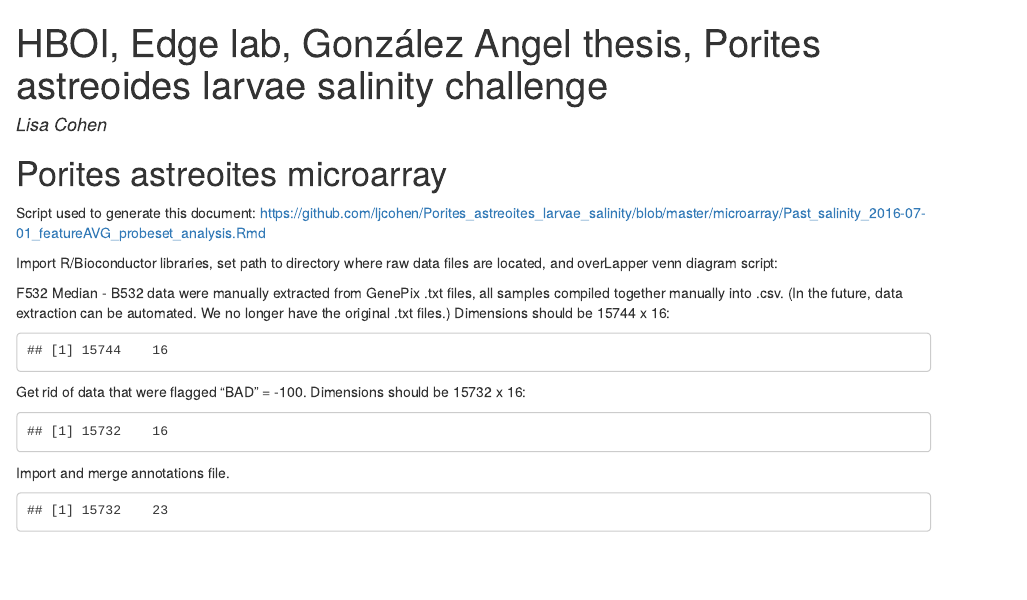
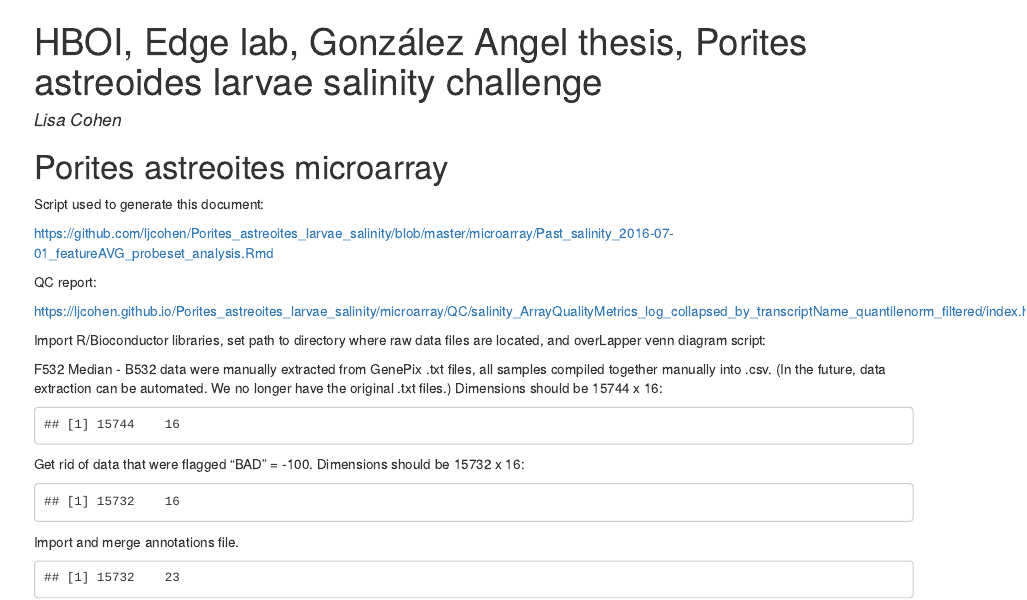
Before and after one commit to johnsolk/Porites_astreoites_larvae_salinity, an R Markdown document (microarray/Past_salinity_2016-07-01_featureAVG_probeset_analysis.Rmd): the page in a window 1100 px wide, from its top. The pictures show the output file microarray/Past_salinity_2016-07-01_featureAVG_probeset_analysis.html that the author committed with the source, opened offline.

Commit message:
changes to .html and .Rmd

```diff
--- a/microarray/Past_salinity_2016-07-01_featureAVG_probeset_analysis.Rmd
+++ b/microarray/Past_salinity_2016-07-01_featureAVG_probeset_analysis.Rmd
@@ -7,7 +7,12 @@ output: html_document
 # Porites astreoites microarray
 
 Script used to generate this document:
+
 https://github.com/ljcohen/Porites_astreoites_larvae_salinity/blob/master/microarray/Past_salinity_2016-07-01_featureAVG_probeset_analysis.Rmd
+
+QC report:
+
+https://ljcohen.github.io/Porites_astreoites_larvae_salinity/microarray/QC/salinity_ArrayQualityMetrics_log_collapsed_by_transcriptName_quantilenorm_filtered/index.html
 
 Import R/Bioconductor libraries, set path to directory where raw data files are located, and overLapper venn diagram script:
 
```
Also changed, not shown: microarray/Past_salinity_2016-07-01_featureAVG_probeset_analysis.html.
